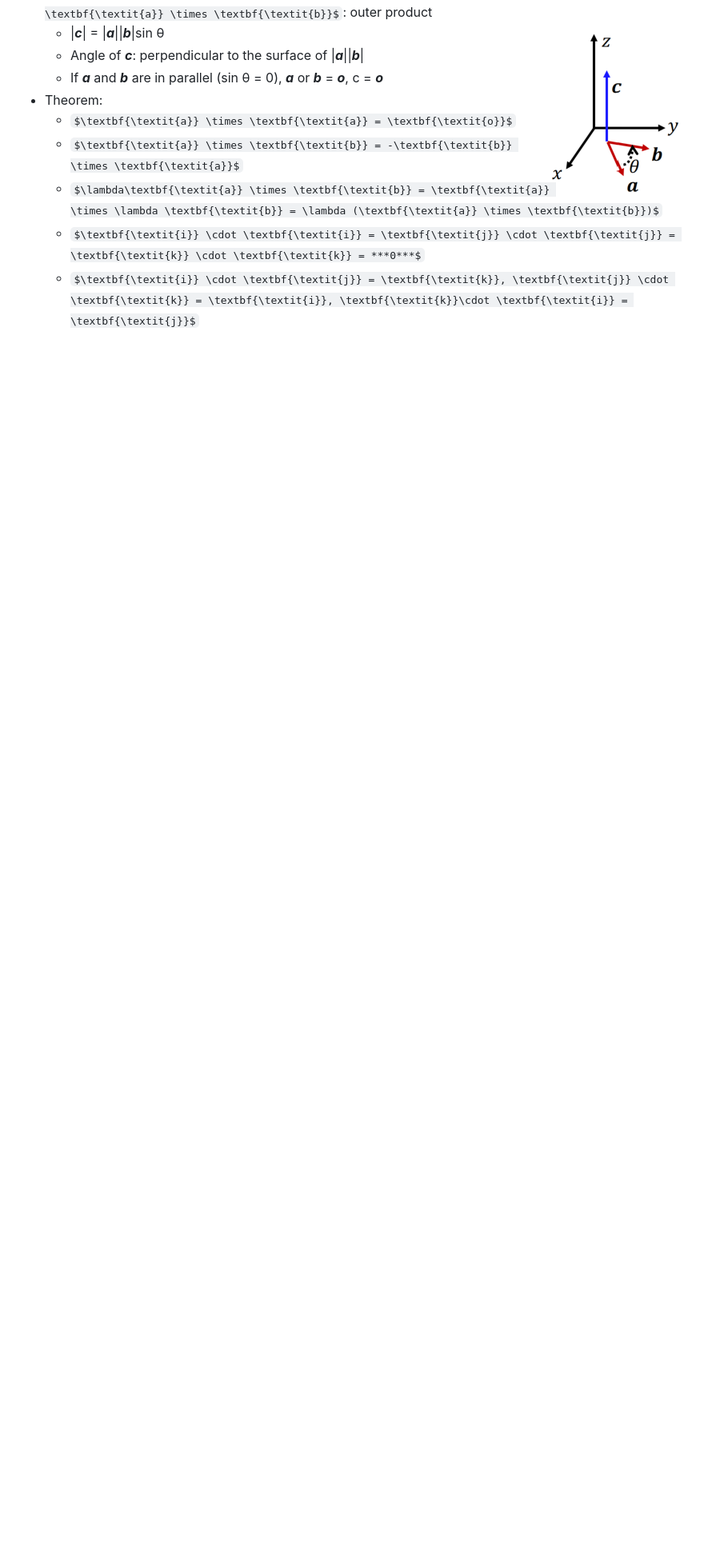
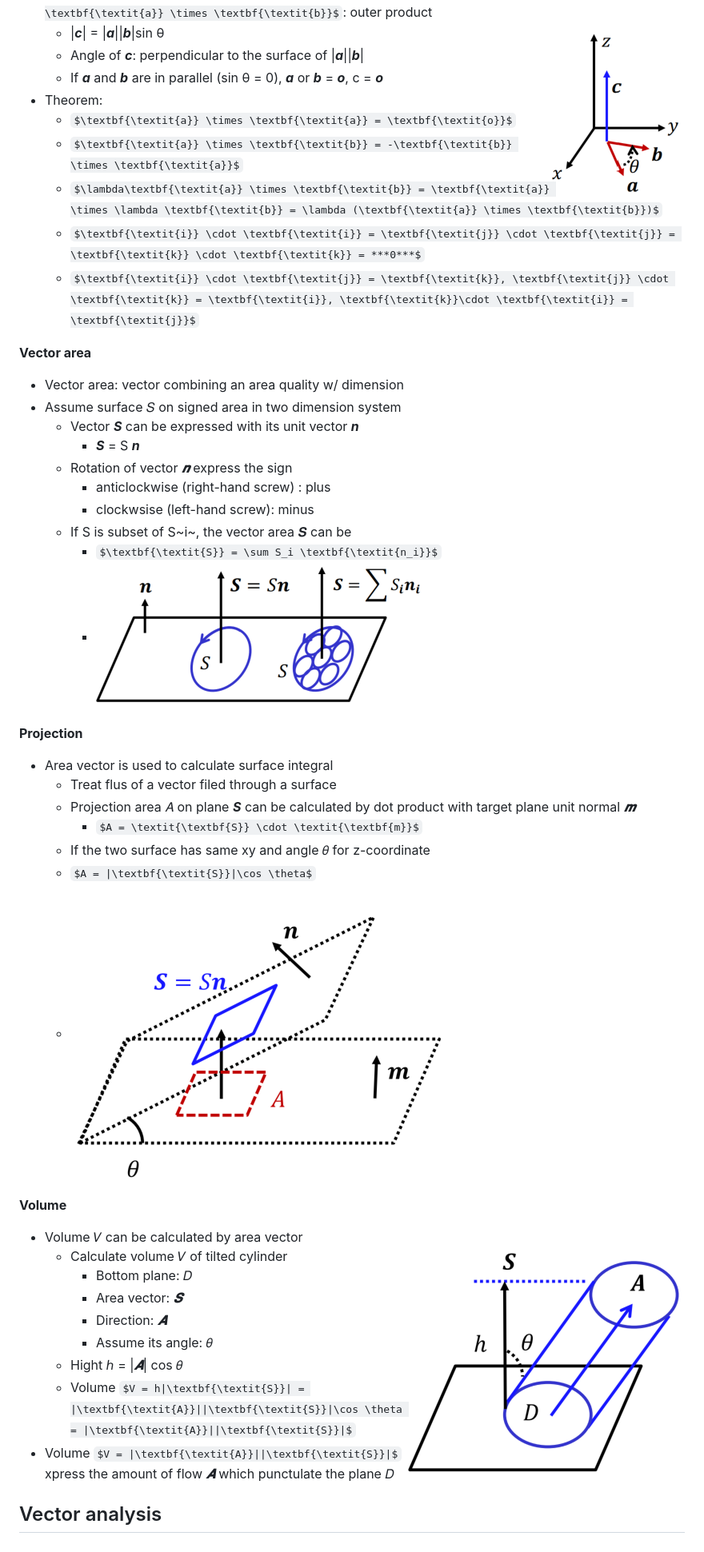
Before and after one commit to XIONG-ZHIPeng/Note2024, a Markdown page: BasicMathematic/mathematic.md, the part around the change printed below. Shown: that part at 80% size. Drawn GitHub-style; pictures changed too: BasicMathematic/vector4.png (added), BasicMathematic/vector5.png (added), BasicMathematic/vector6.png (added); some formulas as TeX source; blank space fills up the shorter version.

Commit message:
Add files via upload
vector and array finished

```diff
--- a/BasicMathematic/mathematic.md
+++ b/BasicMathematic/mathematic.md
@@ -517,3 +517,37 @@ characteristic equation
   - $\lambda\textbf{\textit{a}} \times \textbf{\textit{b}} = \textbf{\textit{a}} \times \lambda \textbf{\textit{b}} = \lambda (\textbf{\textit{a}} \times \textbf{\textit{b}})$
   - $\textbf{\textit{i}} \cdot \textbf{\textit{i}} = \textbf{\textit{j}} \cdot \textbf{\textit{j}} = \textbf{\textit{k}} \cdot \textbf{\textit{k}} = ***0***$
   - $\textbf{\textit{i}} \cdot \textbf{\textit{j}} = \textbf{\textit{k}}, \textbf{\textit{j}} \cdot \textbf{\textit{k}} = \textbf{\textit{i}}, \textbf{\textit{k}}\cdot \textbf{\textit{i}} = \textbf{\textit{j}}$
+
+**Vector area**
+- Vector area: vector combining an area quality w/ dimension
+- Assume surface 𝑆 on signed area in two dimension system
+  - Vector ***S*** can  be expressed with its unit vector ***n***
+    - ***S*** = S ***n***
+  - Rotation of vector ***𝒏*** express the sign
+    - anticlockwise (right-hand screw) : plus
+    - clockwsise (left-hand screw): minus
+  - If S is subset of S~i~, the vector area 𝑺 can be
+    - $\textbf{\textit{S}} = \sum S_i \textbf{\textit{n_i}}$
+    - ![](vector4.png)
+
+**Projection**
+- Area vector is used to calculate surface integral
+  - Treat flus of a vector filed through a surface
+  - Projection area 𝐴 on plane ***S*** can be calculated by dot product with target plane unit normal ***𝒎***
+    - $A = \textit{\textbf{S}} \cdot \textit{\textbf{m}}$
+  - If the two surface has same xy and angle 𝜃 for z-coordinate
+  - $A = |\textbf{\textit{S}}|\cos \theta$
+  - ![](vector5.png)
+
+**Volume**
+- Volume 𝑉 can be calculated by area vector
+  - Calculate volume 𝑉 of tilted cylinder<img src="vector6.png" align="right">
+    - Bottom plane: 𝐷
+    - Area vector: ***𝑺***
+    - Direction: ***𝑨***
+    - Assume its angle: 𝜃
+  - Hight ℎ = |***𝑨***| cos 𝜃
+  - Volume $V = h|\textbf{\textit{S}}| = |\textbf{\textit{A}}||\textbf{\textit{S}}|\cos \theta = |\textbf{\textit{A}}||\textbf{\textit{S}}|$
+- Volume $V = |\textbf{\textit{A}}||\textbf{\textit{S}}|$ xpress the amount of flow ***𝑨*** which punctulate the plane 𝐷
+
+## Vector analysis
```
Also changed, not shown: other parts of BasicMathematic/mathematic.md (+1 -1 lines).
